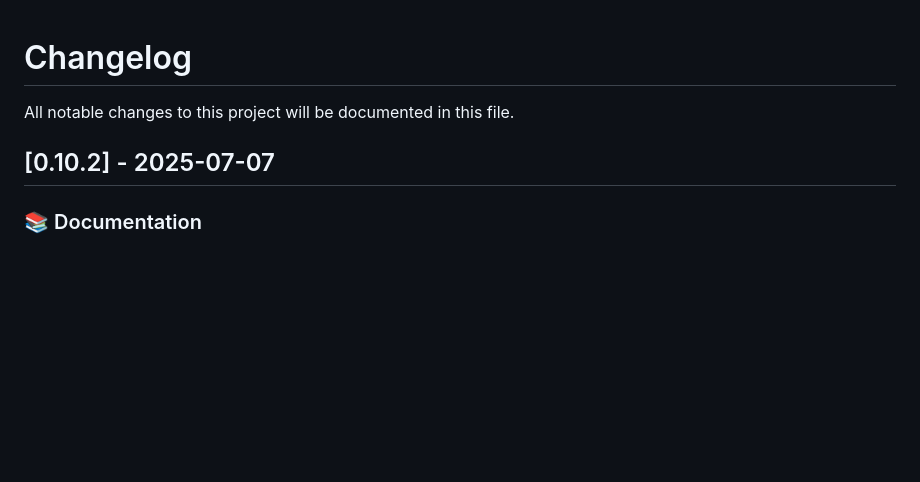
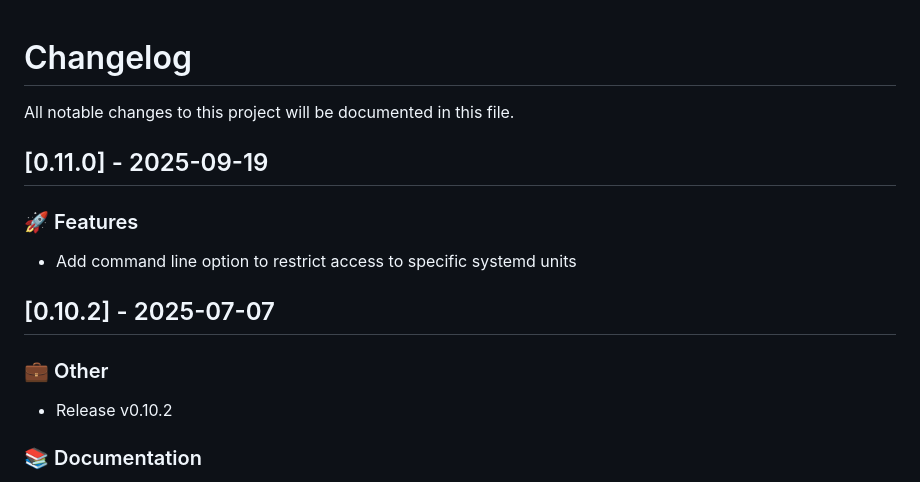
Before and after one commit to ralsina/grafito, a Markdown page: CHANGELOG.md, the part around the change. Drawn GitHub-style; blank space fills up the shorter version.

Commit message:
chore: changelog

```diff
--- a/CHANGELOG.md
+++ b/CHANGELOG.md
@@ -2,7 +2,17 @@
 
 All notable changes to this project will be documented in this file.
 
+## [0.11.0] - 2025-09-19
+
+### 🚀 Features
+
+- Add command line option to restrict access to specific systemd units
+
 ## [0.10.2] - 2025-07-07
+
+### 💼 Other
+
+- Release v0.10.2
 
 ### 📚 Documentation
 
```
